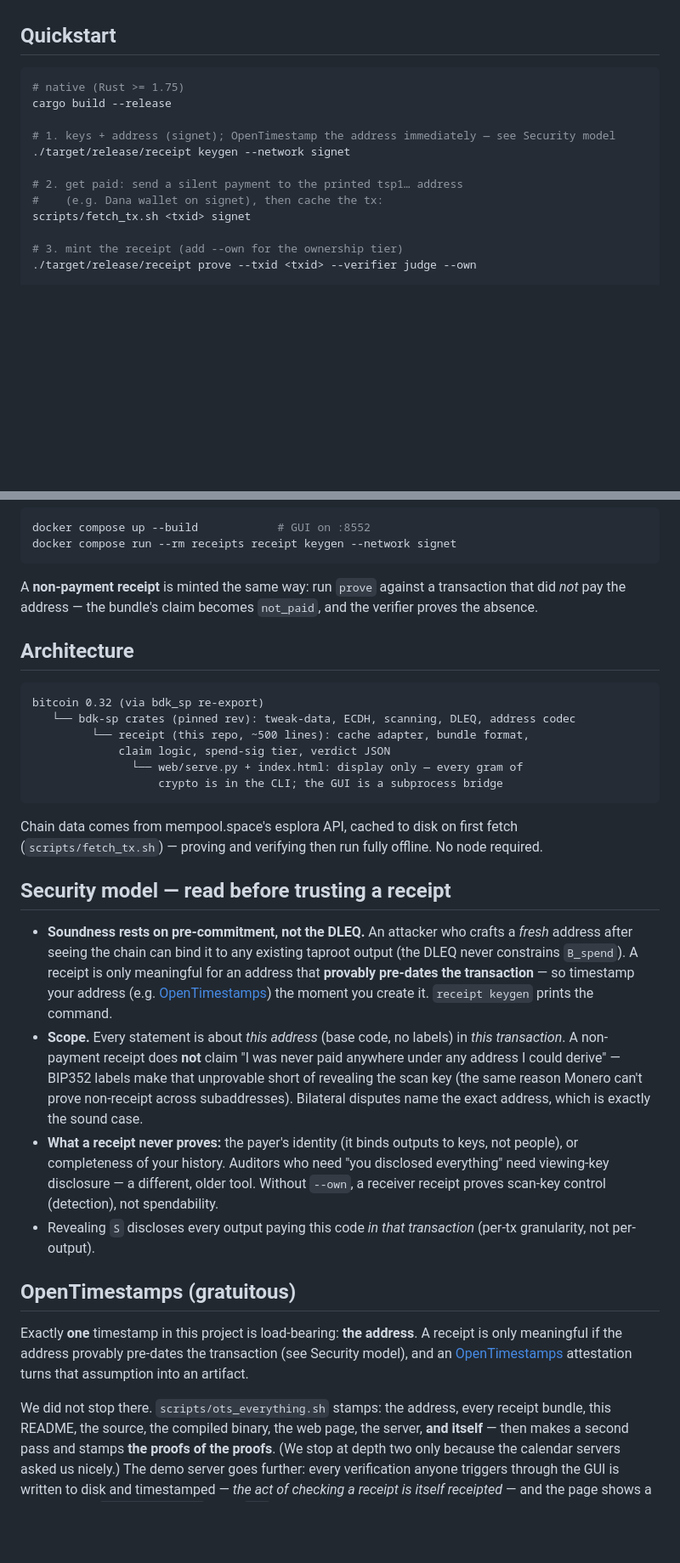
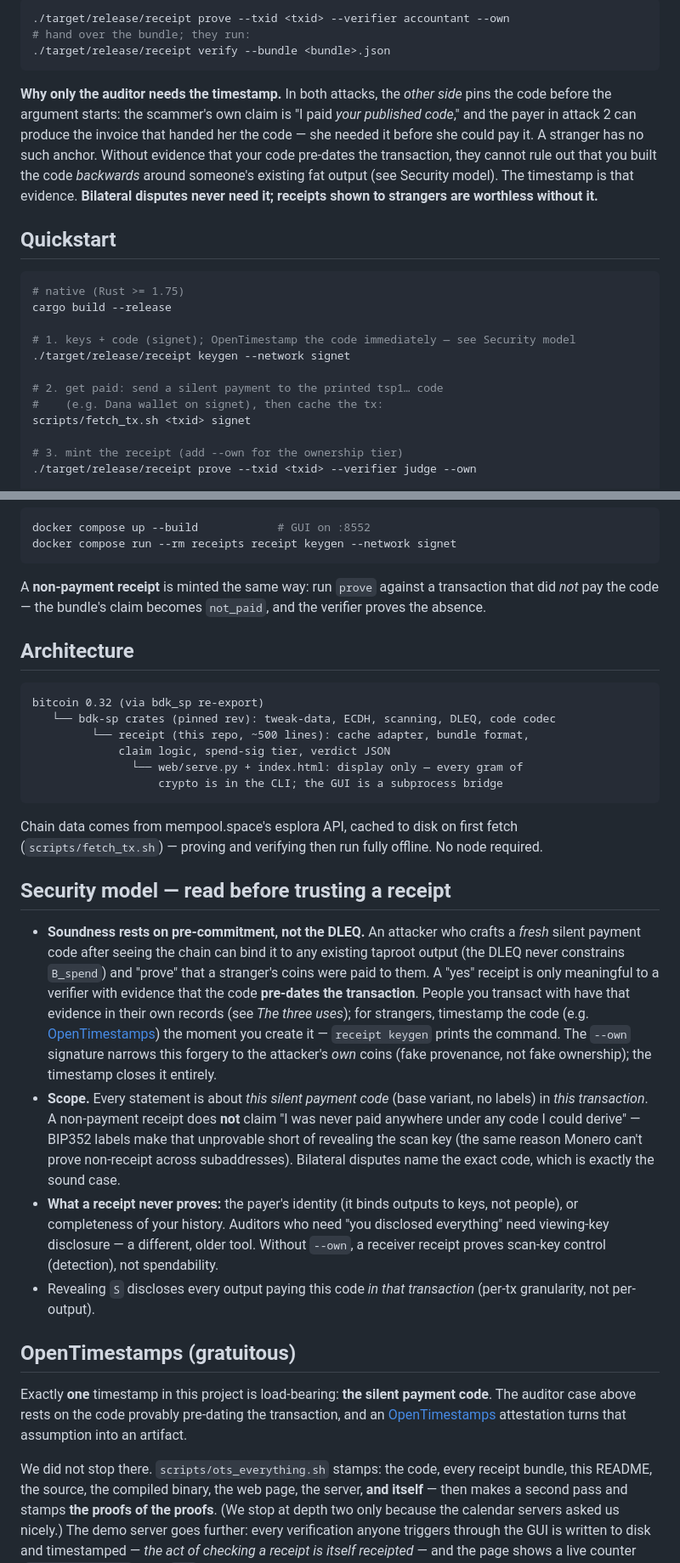
Before and after one commit to echennells/silent-receipts, a Markdown page: README.md, 2 parts joined by grey strips. Shown at 85% size. Drawn GitHub-style; blank space fills up the shorter version.

````diff
--- a/README.md
+++ b/README.md
@@ -45,13 +72,27 @@ can spend it**" — a receipt no delegated scanner can forge.
+```bash
+./target/release/receipt prove --txid <txid> --verifier accountant --own
+# hand over the bundle; they run:
+./target/release/receipt verify --bundle <bundle>.json
+```
+
+**Why only the auditor needs the timestamp.** In both attacks, the *other side* pins the code
+before the argument starts: the scammer's own claim is "I paid *your published code*," and the
+payer in attack 2 can produce the invoice that handed her the code — she needed it before she
+could pay it. A stranger has no such anchor. Without evidence that your code pre-dates the
+transaction, they cannot rule out that you built the code *backwards* around someone's existing
+fat output (see Security model). The timestamp is that evidence. **Bilateral disputes never need
+it; receipts shown to strangers are worthless without it.**
+
 ## Quickstart
 
 ```bash
 # native (Rust >= 1.75)
 cargo build --release
 
-# 1. keys + address (signet); OpenTimestamp the address immediately — see Security model
+# 1. keys + code (signet); OpenTimestamp the code immediately — see Security model
 ./target/release/receipt keygen --network signet
 
-# 2. get paid: send a silent payment to the printed tsp1… address
+# 2. get paid: send a silent payment to the printed tsp1… code
 #    (e.g. Dana wallet on signet), then cache the tx:
 scripts/fetch_tx.sh <txid> signet
 
@@ -73,13 +114,13 @@ docker compose run --rm receipts receipt keygen --network signet
 ```
 
 A **non-payment receipt** is minted the same way: run `prove` against a transaction that did *not*
-pay the address — the bundle's claim becomes `not_paid`, and the verifier proves the absence.
+pay the code — the bundle's claim becomes `not_paid`, and the verifier proves the absence.
 
 ## Architecture
 
 ```
 bitcoin 0.32 (via bdk_sp re-export)
-   └── bdk-sp crates (pinned rev): tweak-data, ECDH, scanning, DLEQ, address codec
+   └── bdk-sp crates (pinned rev): tweak-data, ECDH, scanning, DLEQ, code codec
          └── receipt (this repo, ~500 lines): cache adapter, bundle format,
              claim logic, spend-sig tier, verdict JSON
                └── web/serve.py + index.html: display only — every gram of
@@ -91,30 +132,34 @@ Chain data comes from mempool.space's esplora API, cached to disk on first fetch
 
 ## Security model — read before trusting a receipt
 
-- **Soundness rests on pre-commitment, not the DLEQ.** An attacker who crafts a *fresh* address
-  after seeing the chain can bind it to any existing taproot output (the DLEQ never constrains
-  `B_spend`). A receipt is only meaningful for an address that **provably pre-dates the
-  transaction** — so timestamp your address (e.g. [OpenTimestamps](https://opentimestamps.org))
-  the moment you create it. `receipt keygen` prints the command.
-- **Scope.** Every statement is about *this address* (base code, no labels) in *this transaction*.
-  A non-payment receipt does **not** claim "I was never paid anywhere under any address I could
-  derive" — BIP352 labels make that unprovable short of revealing the scan key (the same reason
-  Monero can't prove non-receipt across subaddresses). Bilateral disputes name the exact address,
-  which is exactly the sound case.
+- **Soundness rests on pre-commitment, not the DLEQ.** An attacker who crafts a *fresh* silent
+  payment code after seeing the chain can bind it to any existing taproot output (the DLEQ never
+  constrains `B_spend`) and "prove" that a stranger's coins were paid to them. A "yes" receipt is
+  only meaningful to a verifier with evidence that the code **pre-dates the transaction**. People
+  you transact with have that evidence in their own records (see *The three uses*); for
+  strangers, timestamp the code (e.g. [OpenTimestamps](https://opentimestamps.org)) the moment
+  you create it — `receipt keygen` prints the command. The `--own` signature narrows this forgery
+  to the attacker's *own* coins (fake provenance, not fake ownership); the timestamp closes it
+  entirely.
+- **Scope.** Every statement is about *this silent payment code* (base variant, no labels) in
+  *this transaction*. A non-payment receipt does **not** claim "I was never paid anywhere under
+  any code I could derive" — BIP352 labels make that unprovable short of revealing the scan key
+  (the same reason Monero can't prove non-receipt across subaddresses). Bilateral disputes name
+  the exact code, which is exactly the sound case.
 - **What a receipt never proves:** the payer's identity (it binds outputs to keys, not people),
   or completeness of your history. Auditors who need "you disclosed everything" need viewing-key
   disclosure — a different, older tool. Without `--own`, a receiver receipt proves scan-key
   control (detection), not spendability.
-- Revealing `S` discloses every output paying this code *in that transaction* (per-tx granularity,
-  not per-output).
+- Revealing `S` discloses every output paying this code *in that transaction* (per-tx
+  granularity, not per-output).
 
 ## OpenTimestamps (gratuitous)
 
-Exactly **one** timestamp in this project is load-bearing: **the address**. A receipt is only
-meaningful if the address provably pre-dates the transaction (see Security model), and an
+Exactly **one** timestamp in this project is load-bearing: **the silent payment code**. The
+auditor case above rests on the code provably pre-dating the transaction, and an
 [OpenTimestamps](https://opentimestamps.org) attestation turns that assumption into an artifact.
 
-We did not stop there. `scripts/ots_everything.sh` stamps: the address, every receipt bundle,
+We did not stop there. `scripts/ots_everything.sh` stamps: the code, every receipt bundle,
 this README, the source, the compiled binary, the web page, the server, **and itself** — then
 makes a second pass and stamps **the proofs of the proofs**. (We stop at depth two only because
 the calendar servers asked us nicely.) The demo server goes further: every verification anyone
````
Also changed, not shown: other parts of README.md (+39 -12 lines).
